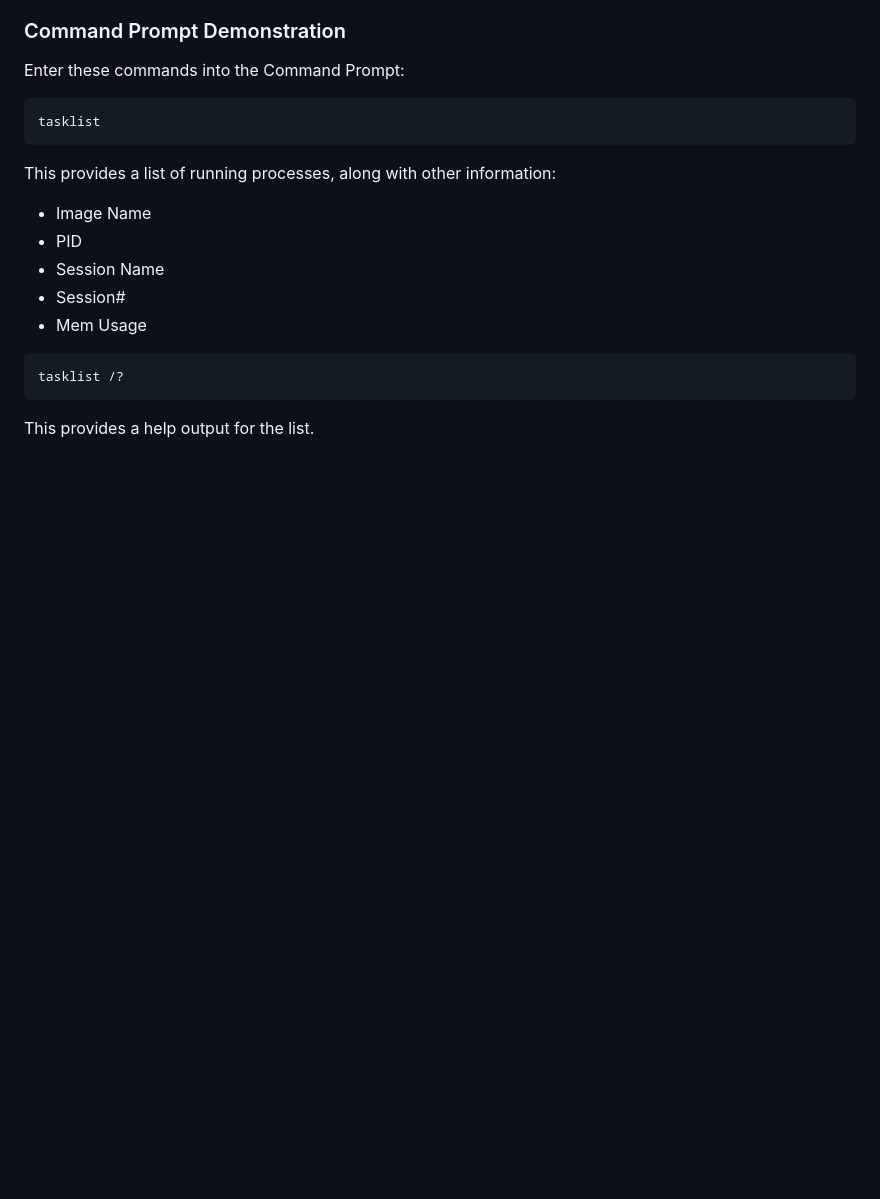
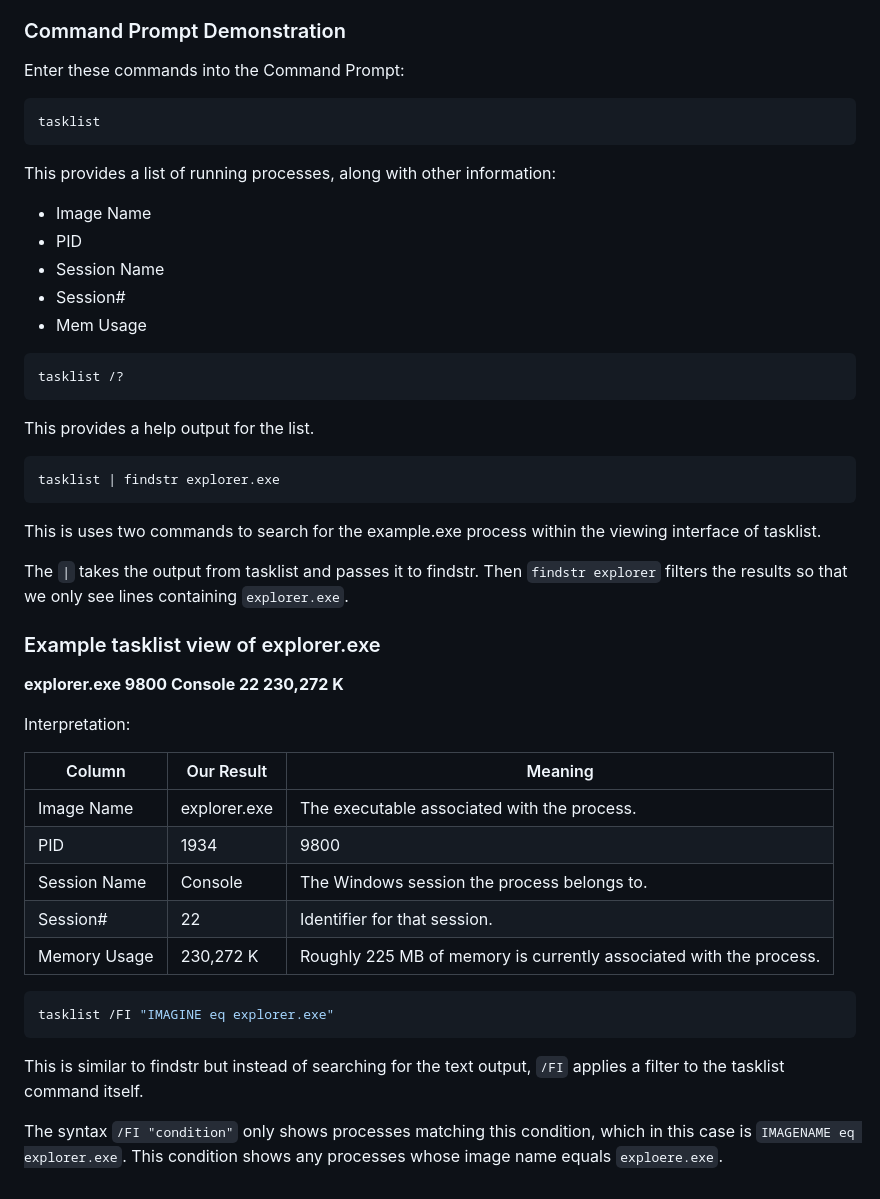
Before and after one commit to curtisfenton02-byte/Cybersecurity-Learning, a Markdown page: WindowsFundamentals/Topic1-Windows-Architecture.md, the part around the change. Rendered like a GitHub page; blank space fills up the shorter version.

Commit message:
Updated operating system fundamentals

````diff
--- a/WindowsFundamentals/Topic1-Windows-Architecture.md
+++ b/WindowsFundamentals/Topic1-Windows-Architecture.md
@@ -169,3 +169,33 @@ tasklist /?
 ```
 
 This provides a help output for the list.
+
+```bash
+tasklist | findstr explorer.exe
+```
+
+This is uses two commands to search for the example.exe process within the viewing interface of tasklist.
+
+The `|` takes the output from tasklist and passes it to findstr. Then `findstr explorer` filters the results so that we only see lines containing `explorer.exe`.
+
+### Example tasklist view of explorer.exe
+
+**explorer.exe    9800    Console    22    230,272 K**
+
+Interpretation:
+
+|Column|Our Result|Meaning|
+|----|------|----|
+|Image Name|explorer.exe|The executable associated with the process.|
+|PID|1934|9800| The current Process ID. |
+|Session Name|Console|The Windows session the process belongs to.|
+|Session#|22|Identifier for that session.|
+|Memory Usage|230,272 K|Roughly 225 MB of memory is currently associated with the process.|
+
+```bash
+tasklist /FI "IMAGINE eq explorer.exe"
+```
+
+This is similar to findstr but instead of searching for the text output, `/FI` applies a filter to the tasklist command itself.
+
+The syntax `/FI "condition"` only shows processes matching this condition, which in this case is `IMAGENAME eq explorer.exe`. This condition shows any processes whose image name equals `exploere.exe`.
````
